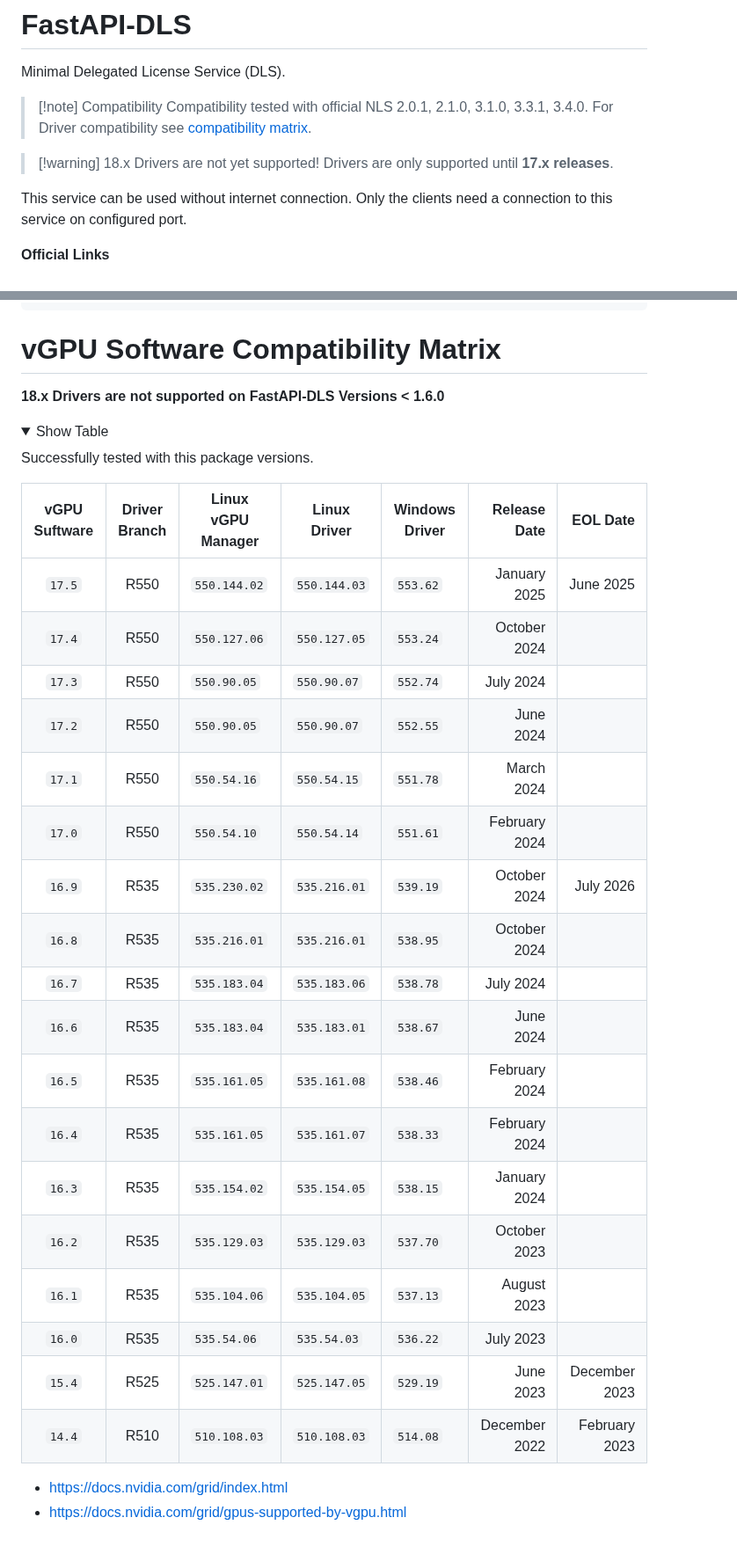
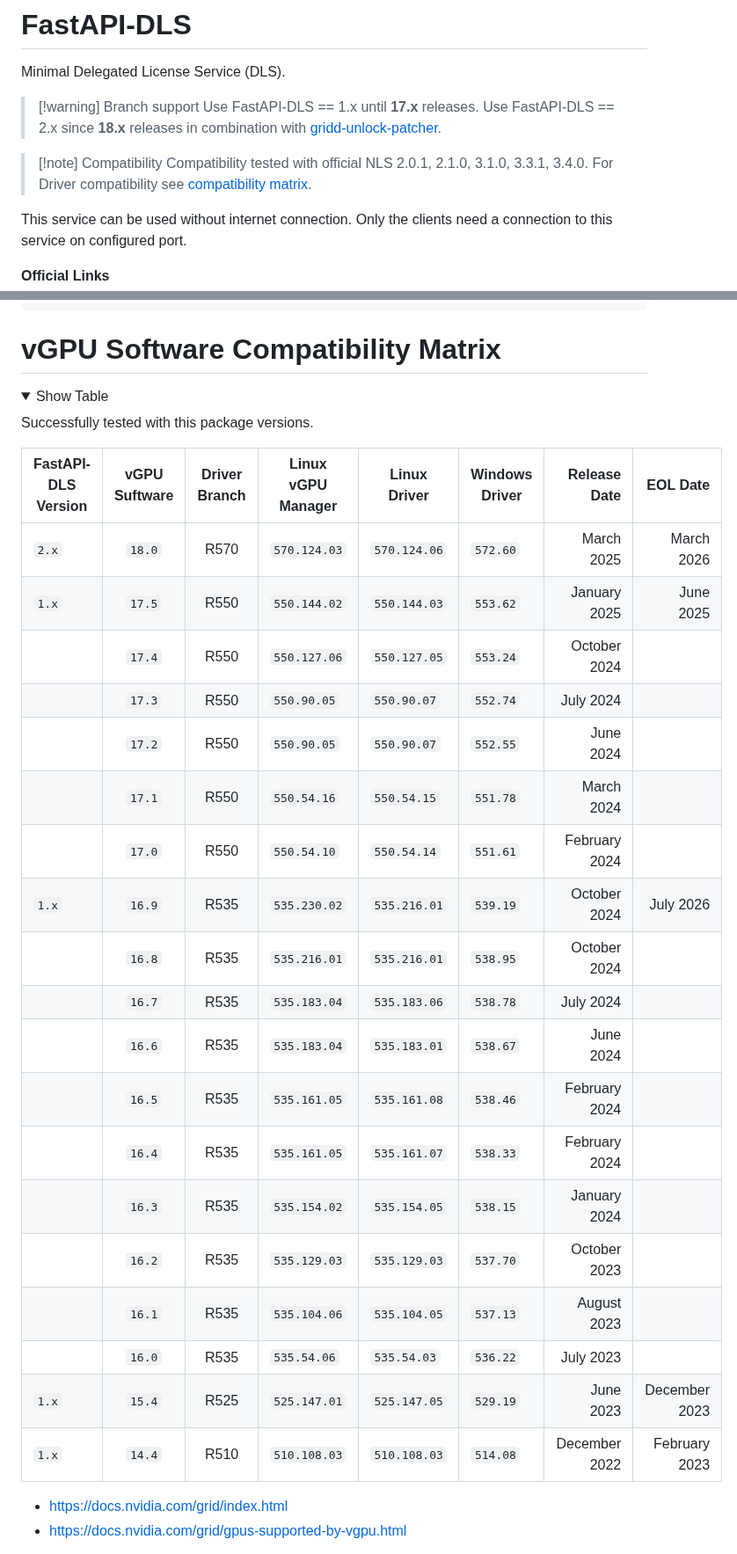
Before and after one commit to GreenDamTan/fastapi-dls_mirror, a Markdown page: README.md, 2 parts joined by grey strips. Shown at 88% size. GitHub-like rendering; folded sections open.

Commit message:
updated versions matrix and infos

```diff
--- a/README.md
+++ b/README.md
@@ -2,12 +2,14 @@
 
 Minimal Delegated License Service (DLS).
 
+> [!warning] Branch support
+> Use FastAPI-DLS == 1.x until **17.x** releases.
+> Use FastAPI-DLS == 2.x since **18.x** releases in combination
+> with [gridd-unlock-patcher](https://git.collinwebdesigns.de/oscar.krause/gridd-unlock-patcher).
+
 > [!note] Compatibility
 > Compatibility tested with official NLS 2.0.1, 2.1.0, 3.1.0, 3.3.1, 3.4.0. For Driver compatibility
 > see [compatibility matrix](#vgpu-software-compatibility-matrix).
-
-> [!warning] 18.x Drivers are not yet supported!
-> Drivers are only supported until **17.x releases**.
 
 This service can be used without internet connection.
 Only the clients need a connection to this service on configured port.
@@ -744,33 +746,32 @@ The error message can safely be ignored (since we have no license limitation :P)
 
 # vGPU Software Compatibility Matrix
 
-**18.x Drivers are not supported on FastAPI-DLS Versions < 1.6.0**
-
 <details>
   <summary>Show Table</summary>
 
 Successfully tested with this package versions.
 
-| vGPU Suftware | Driver Branch | Linux vGPU Manager | Linux Driver | Windows Driver |  Release Date |      EOL Date |
-|:-------------:|:-------------:|--------------------|--------------|----------------|--------------:|--------------:|
-|    `17.5`     |     R550      | `550.144.02`       | `550.144.03` | `553.62`       |  January 2025 |     June 2025 |
-|    `17.4`     |     R550      | `550.127.06`       | `550.127.05` | `553.24`       |  October 2024 |               |
-|    `17.3`     |     R550      | `550.90.05`        | `550.90.07`  | `552.74`       |     July 2024 |               |
-|    `17.2`     |     R550      | `550.90.05`        | `550.90.07`  | `552.55`       |     June 2024 |               |
-|    `17.1`     |     R550      | `550.54.16`        | `550.54.15`  | `551.78`       |    March 2024 |               |
-|    `17.0`     |     R550      | `550.54.10`        | `550.54.14`  | `551.61`       | February 2024 |               |
-|    `16.9`     |     R535      | `535.230.02`       | `535.216.01` | `539.19`       |  October 2024 |     July 2026 |
-|    `16.8`     |     R535      | `535.216.01`       | `535.216.01` | `538.95`       |  October 2024 |               |
-|    `16.7`     |     R535      | `535.183.04`       | `535.183.06` | `538.78`       |     July 2024 |               |
-|    `16.6`     |     R535      | `535.183.04`       | `535.183.01` | `538.67`       |     June 2024 |               |
-|    `16.5`     |     R535      | `535.161.05`       | `535.161.08` | `538.46`       | February 2024 |               |
-|    `16.4`     |     R535      | `535.161.05`       | `535.161.07` | `538.33`       | February 2024 |               |
-|    `16.3`     |     R535      | `535.154.02`       | `535.154.05` | `538.15`       |  January 2024 |               |
-|    `16.2`     |     R535      | `535.129.03`       | `535.129.03` | `537.70`       |  October 2023 |               |
-|    `16.1`     |     R535      | `535.104.06`       | `535.104.05` | `537.13`       |   August 2023 |               |
-|    `16.0`     |     R535      | `535.54.06`        | `535.54.03`  | `536.22`       |     July 2023 |               |
-|    `15.4`     |     R525      | `525.147.01`       | `525.147.05` | `529.19`       |     June 2023 | December 2023 |
-|    `14.4`     |     R510      | `510.108.03`       | `510.108.03` | `514.08`       | December 2022 | February 2023 |
+| FastAPI-DLS Version | vGPU Suftware | Driver Branch | Linux vGPU Manager | Linux Driver | Windows Driver |  Release Date |      EOL Date |
+|---------------------|:-------------:|:-------------:|--------------------|--------------|----------------|--------------:|--------------:|
+| `2.x`               |    `18.0`     |     R570      | `570.124.03`       | `570.124.06` | `572.60`       |    March 2025 |    March 2026 |
+| `1.x`               |    `17.5`     |     R550      | `550.144.02`       | `550.144.03` | `553.62`       |  January 2025 |     June 2025 |
+|                     |    `17.4`     |     R550      | `550.127.06`       | `550.127.05` | `553.24`       |  October 2024 |               |
+|                     |    `17.3`     |     R550      | `550.90.05`        | `550.90.07`  | `552.74`       |     July 2024 |               |
+|                     |    `17.2`     |     R550      | `550.90.05`        | `550.90.07`  | `552.55`       |     June 2024 |               |
+|                     |    `17.1`     |     R550      | `550.54.16`        | `550.54.15`  | `551.78`       |    March 2024 |               |
+|                     |    `17.0`     |     R550      | `550.54.10`        | `550.54.14`  | `551.61`       | February 2024 |               |
+| `1.x`               |    `16.9`     |     R535      | `535.230.02`       | `535.216.01` | `539.19`       |  October 2024 |     July 2026 |
+|                     |    `16.8`     |     R535      | `535.216.01`       | `535.216.01` | `538.95`       |  October 2024 |               |
+|                     |    `16.7`     |     R535      | `535.183.04`       | `535.183.06` | `538.78`       |     July 2024 |               |
+|                     |    `16.6`     |     R535      | `535.183.04`       | `535.183.01` | `538.67`       |     June 2024 |               |
+|                     |    `16.5`     |     R535      | `535.161.05`       | `535.161.08` | `538.46`       | February 2024 |               |
+|                     |    `16.4`     |     R535      | `535.161.05`       | `535.161.07` | `538.33`       | February 2024 |               |
+|                     |    `16.3`     |     R535      | `535.154.02`       | `535.154.05` | `538.15`       |  January 2024 |               |
+|                     |    `16.2`     |     R535      | `535.129.03`       | `535.129.03` | `537.70`       |  October 2023 |               |
+|                     |    `16.1`     |     R535      | `535.104.06`       | `535.104.05` | `537.13`       |   August 2023 |               |
+|                     |    `16.0`     |     R535      | `535.54.06`        | `535.54.03`  | `536.22`       |     July 2023 |               |
+| `1.x`               |    `15.4`     |     R525      | `525.147.01`       | `525.147.05` | `529.19`       |     June 2023 | December 2023 |
+| `1.x`               |    `14.4`     |     R510      | `510.108.03`       | `510.108.03` | `514.08`       | December 2022 | February 2023 |
 
 </details>
 
```
